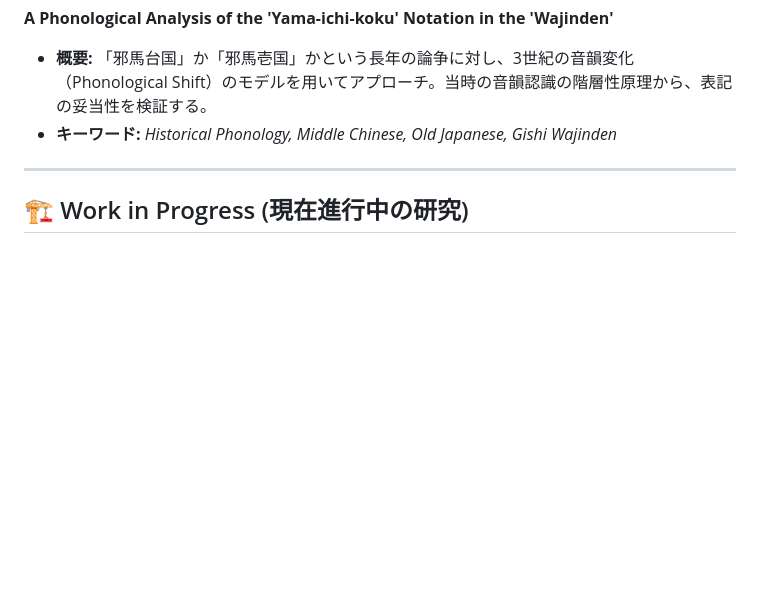
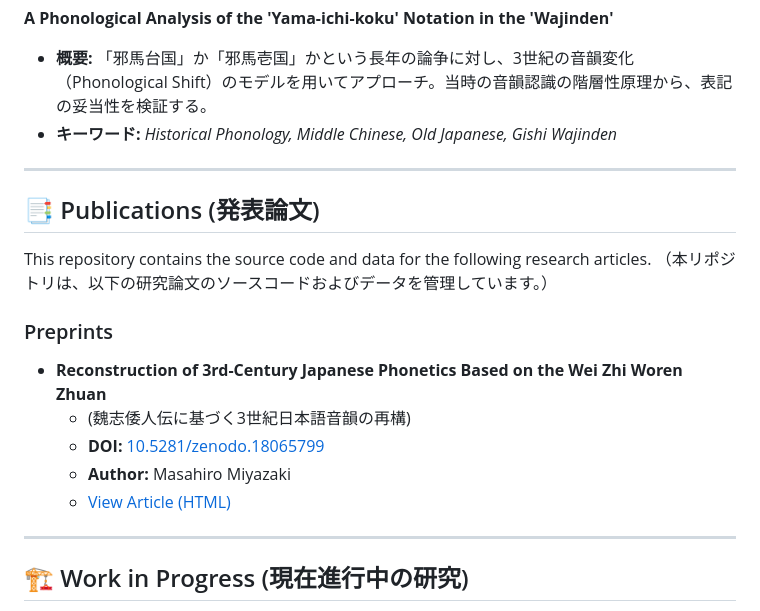
Before and after one commit to MasahiroMiyazaki/-ancient-history-of-japan, a Markdown page: README.md, the part around the change printed below. GitHub-like rendering; blank space fills up the shorter version.

```diff
--- a/README.md
+++ b/README.md
@@ -44,6 +46,20 @@ AIやアルゴリズムを用いた歴史音韻シミュレーターを開発・
 
 ---
 
+## 📑 Publications (発表論文)
+
+This repository contains the source code and data for the following research articles.
+（本リポジトリは、以下の研究論文のソースコードおよびデータを管理しています。）
+
+### Preprints
+*   **Reconstruction of 3rd-Century Japanese Phonetics Based on the Wei Zhi Woren Zhuan**
+    *   (魏志倭人伝に基づく3世紀日本語音韻の再構)
+    *   **DOI:** [10.5281/zenodo.18065799](https://doi.org/10.5281/zenodo.18065799)
+    *   **Author:** Masahiro Miyazaki
+    *   [View Article (HTML)](https://masahiromiyazaki.github.io/-ancient-history-of-japan/japanese-phonetics-3rd-century.html)
+
+---
+
 ## 🏗️ Work in Progress (現在進行中の研究)
 *   **Kamiのルーツ：ユーラシア古層における聖性概念の比較類型論**
     *   *The Roots of "Kami": A Comparative Typology of Sacred Concepts*
```
Also changed, not shown: other parts of README.md (+2 -0 lines).
